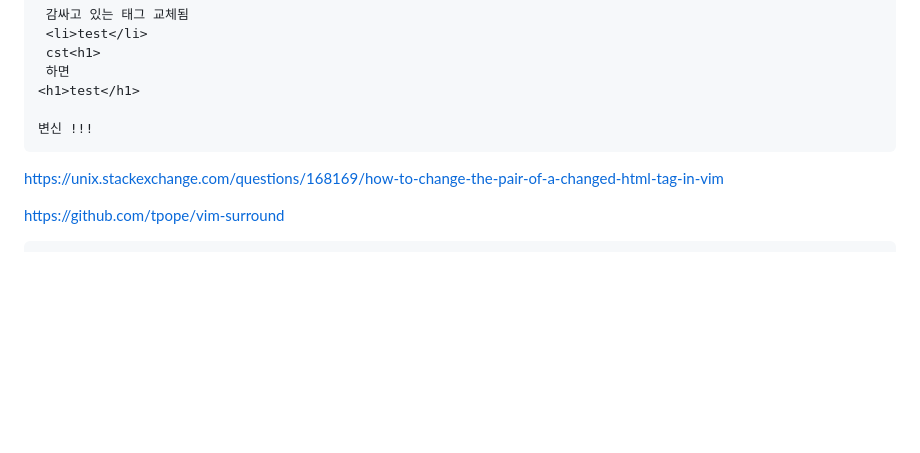
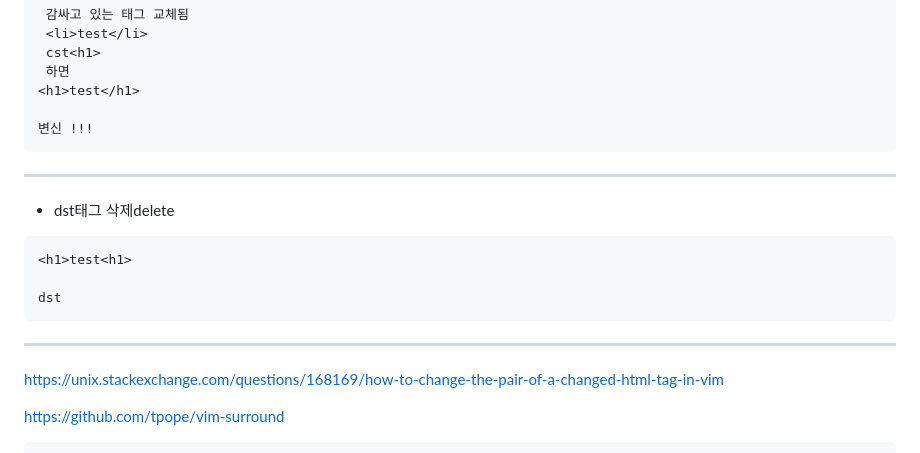
Before and after one commit to YoungHaKim7/html_css_js_web_dev, a Markdown page: README.md, the part around the change. Drawn GitHub-style; blank space fills up the shorter version.

````diff
--- a/README.md
+++ b/README.md
@@ -26,6 +26,17 @@
 
 변신 !!!
 ```
+<hr>
+
+- dst태그 삭제delete
+
+```
+<h1>test<h1>
+
+dst
+```
+
+<hr>
 
 https://unix.stackexchange.com/questions/168169/how-to-change-the-pair-of-a-changed-html-tag-in-vim
 
````
